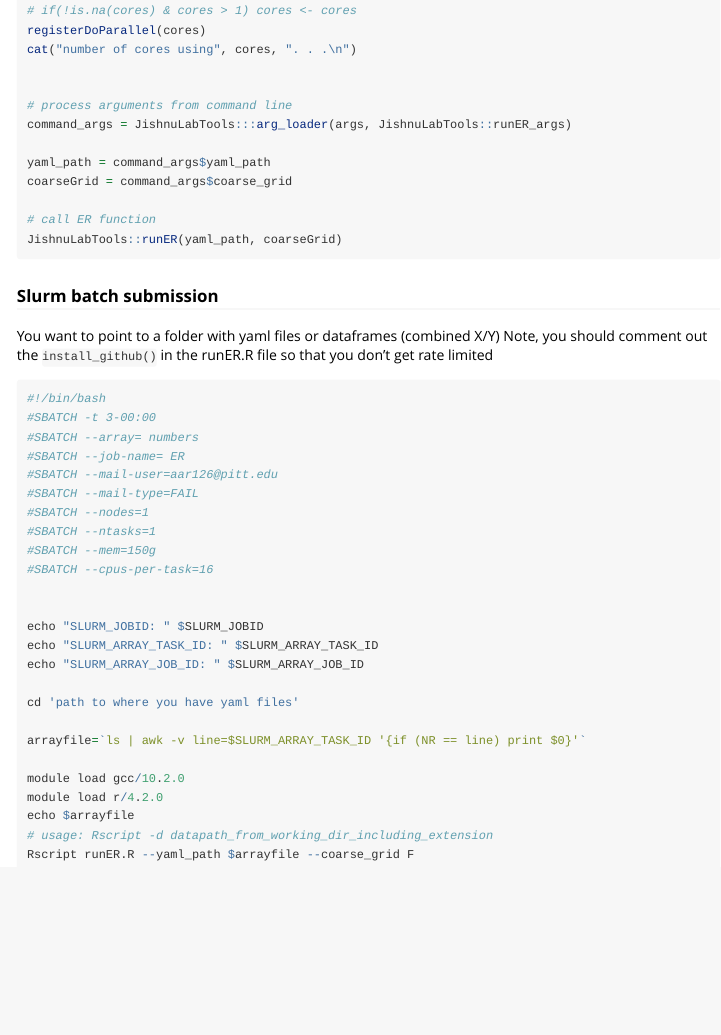
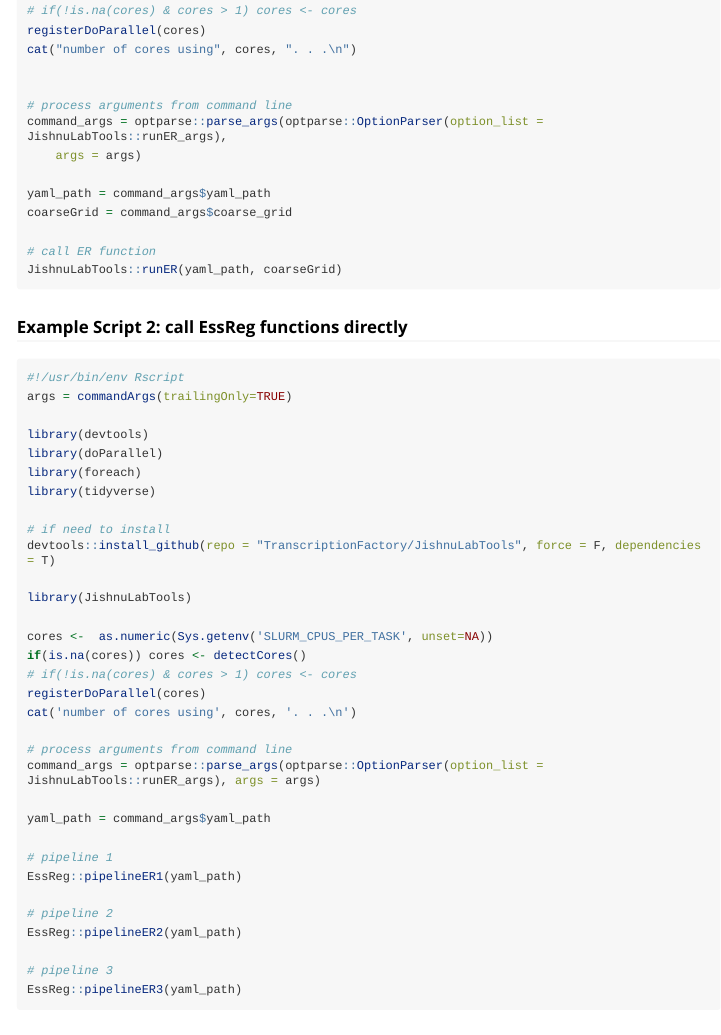
Before and after one commit to TranscriptionFactory/JishnuLabTools, an R Markdown document (vignettes/running_ER_on_cluster.Rmd): the page in a window 1100 px wide, from 3570 px down. The pictures show the output file running_ER_on_cluster.html that the author committed with the source, opened offline; long lines of code are wrapped.

Commit message:
updated vignette

````diff
--- a/vignettes/running_ER_on_cluster.Rmd
+++ b/vignettes/running_ER_on_cluster.Rmd
@@ -144,7 +144,7 @@ cat('number of cores using', cores, '. . .\n')
 
 
 # process arguments from command line
-command_args = JishnuLabTools:::arg_loader(args, JishnuLabTools::runER_args)
+command_args = optparse::parse_args(optparse::OptionParser(option_list = JishnuLabTools::runER_args), args = args)
 
 yaml_path = command_args$yaml_path
 coarseGrid = command_args$coarse_grid
@@ -152,7 +152,42 @@ coarseGrid = command_args$coarse_grid
 # call ER function
 JishnuLabTools::runER(yaml_path, coarseGrid)
 
+```
 
+### Example Script 2: call EssReg functions directly
+```{r essreg, eval = F}
+#!/usr/bin/env Rscript
+args = commandArgs(trailingOnly=TRUE)
+
+library(devtools)
+library(doParallel)
+library(foreach)
+library(tidyverse)
+
+# if need to install
+devtools::install_github(repo = "TranscriptionFactory/JishnuLabTools", force = F, dependencies = T)
+
+library(JishnuLabTools)
+
+cores <-  as.numeric(Sys.getenv('SLURM_CPUS_PER_TASK', unset=NA))
+if(is.na(cores)) cores <- detectCores()
+# if(!is.na(cores) & cores > 1) cores <- cores
+registerDoParallel(cores)
+cat('number of cores using', cores, '. . .\n')
+
+# process arguments from command line
+command_args = optparse::parse_args(optparse::OptionParser(option_list = JishnuLabTools::runER_args), args = args)
+
+yaml_path = command_args$yaml_path
+
+# pipeline 1
+EssReg::pipelineER1(yaml_path)
+
+# pipeline 2
+EssReg::pipelineER2(yaml_path)
+
+# pipeline 3
+EssReg::pipelineER3(yaml_path)
 ```
 
 ### Slurm batch submission
````
Also changed, not shown: running_ER_on_cluster.html, vignettes/running_ER_on_cluster.Rmd (2 more changed lines).
